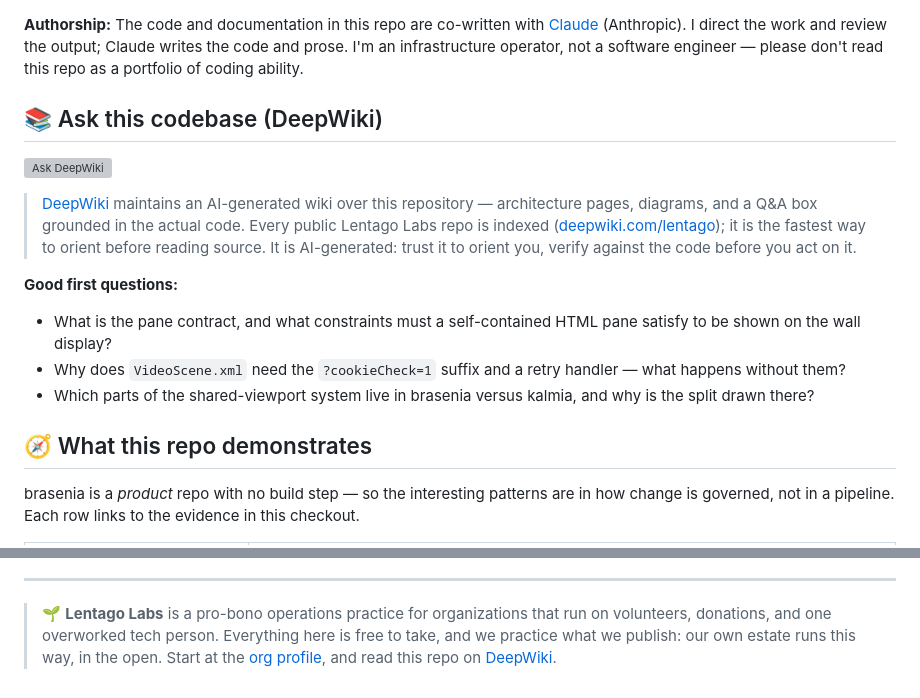
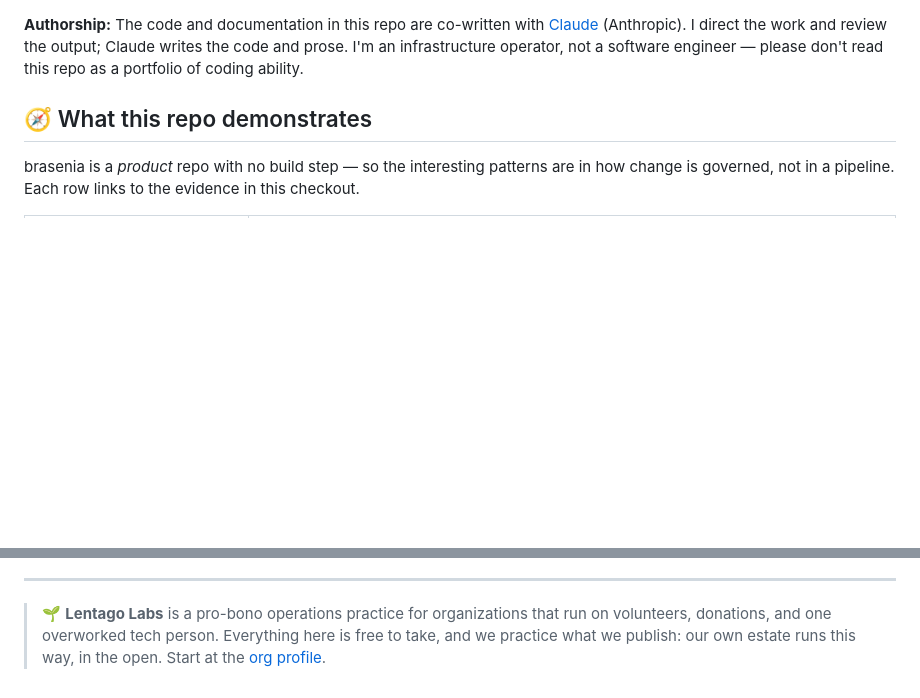
Before and after one commit to lentago/brasenia, a Markdown page: README.md, 2 parts joined by grey strips. Drawn GitHub-style; blank space fills up the shorter version; grey boxes are pictures that could not be loaded.

Commit message:
fleet: retire DeepWiki — header badge, README section, footer clause (#24)
Co-authored-by: Claude Fable 5.1 <noreply@anthropic.com>

```diff
--- a/README.md
+++ b/README.md
@@ -26,25 +26,6 @@ natives only.)*
 output; Claude writes the code and prose. I'm an infrastructure operator, not a
 software engineer — please don't read this repo as a portfolio of coding
 ability.
-
-## 📚 Ask this codebase (DeepWiki)
-
-<a href="https://deepwiki.com/lentago/brasenia"><img src="https://deepwiki.com/badge.svg" alt="Ask DeepWiki" height="32"></a>
-
-> [DeepWiki](https://deepwiki.com/lentago/brasenia) maintains an AI-generated wiki over this
-> repository — architecture pages, diagrams, and a Q&A box grounded in the actual code. Every
-> public Lentago Labs repo is indexed ([deepwiki.com/lentago](https://deepwiki.com/lentago));
-> it is the fastest way to orient before reading source. It is AI-generated: trust it to orient
-> you, verify against the code before you act on it.
-
-**Good first questions:**
-
-- What is the pane contract, and what constraints must a self-contained HTML pane satisfy to be
-  shown on the wall display?
-- Why does `VideoScene.xml` need the `?cookieCheck=1` suffix and a retry handler — what happens
-  without them?
-- Which parts of the shared-viewport system live in brasenia versus kalmia, and why is the split
-  drawn there?
 
 ## 🧭 What this repo demonstrates
 
@@ -157,5 +138,4 @@ to the homelab runner.
 > 🌱 **Lentago Labs** is a pro-bono operations practice for organizations that
 > run on volunteers, donations, and one overworked tech person. Everything here
 > is free to take, and we practice what we publish: our own estate runs this
-> way, in the open. Start at the [org profile](https://github.com/lentago), and
-> read this repo on [DeepWiki](https://deepwiki.com/lentago/brasenia).
+> way, in the open. Start at the [org profile](https://github.com/lentago).
```
Also changed, not shown: other parts of README.md (+1 -1 lines).
